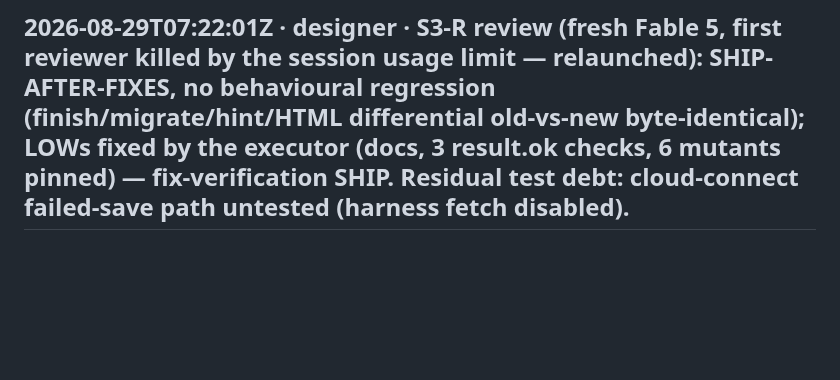
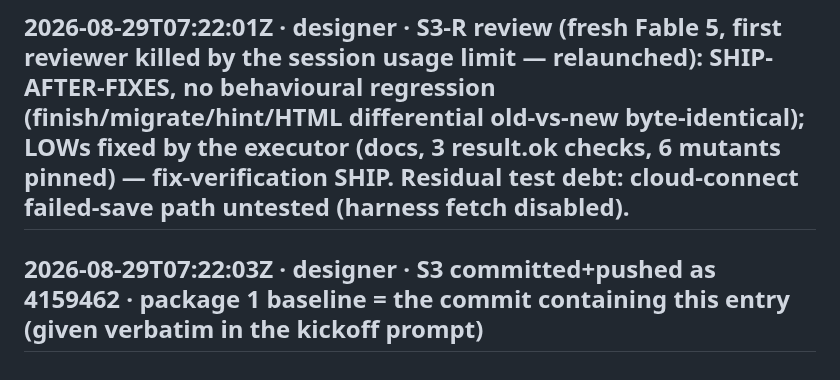
Before and after one commit to Marvol26/math-tables, a Markdown page: v2-build-status.md, the part around the change. Rendered like a GitHub page; blank space fills up the shorter version.

Commit message:
status: package 1 baseline
Co-Authored-By: Claude Fable 5 <noreply@anthropic.com>
Claude-Session: https://claude.ai/code/session_01LszaN2Ghft56b9rima17YJ

```diff
--- a/v2-build-status.md
+++ b/v2-build-status.md
@@ -291,3 +291,5 @@ deviations: none beyond the caught-and-corrected README Hebrew-text overreach no
 assumptions discovered: none.
 
 ## 2026-08-29T07:22:01Z · designer · S3-R review (fresh Fable 5, first reviewer killed by the session usage limit — relaunched): SHIP-AFTER-FIXES, no behavioural regression (finish/migrate/hint/HTML differential old-vs-new byte-identical); LOWs fixed by the executor (docs, 3 result.ok checks, 6 mutants pinned) — fix-verification SHIP. Residual test debt: cloud-connect failed-save path untested (harness fetch disabled).
+
+## 2026-08-29T07:22:03Z · designer · S3 committed+pushed as 4159462 · package 1 baseline = the commit containing this entry (given verbatim in the kickoff prompt)
```
